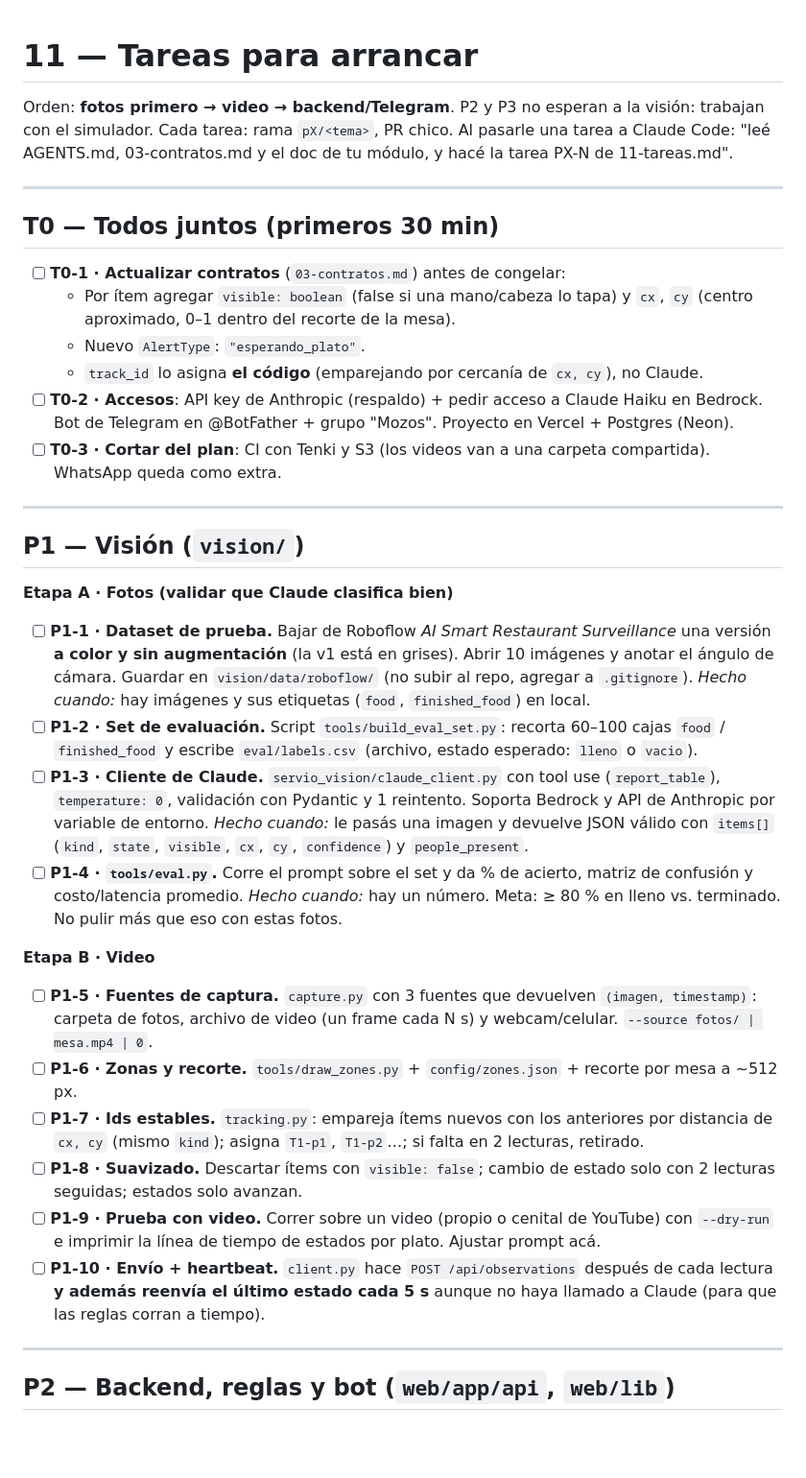
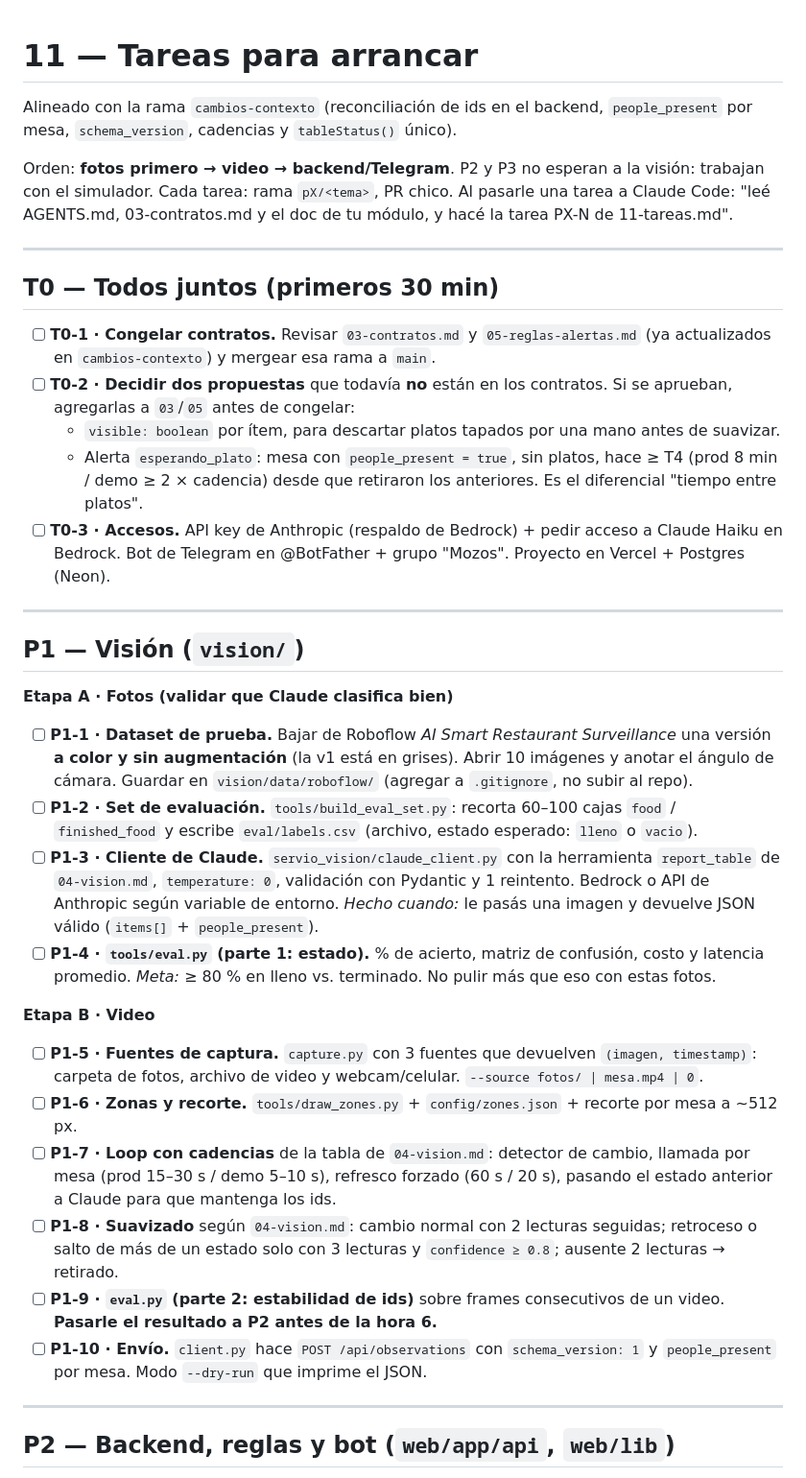
Before and after one commit to matiHirCab/Servio, a Markdown page: docs/context/11-tareas.md, the part around one of its changes. Shown at 96% size. Drawn GitHub-style; blank space fills up the shorter version.

Commit message:
docs: alinea tareas con cambios-contexto

```diff
--- a/docs/context/11-tareas.md
+++ b/docs/context/11-tareas.md
@@ -1,4 +1,6 @@
 # 11 — Tareas para arrancar
+
+Alineado con la rama `cambios-contexto` (reconciliación de ids en el backend, `people_present` por mesa, `schema_version`, cadencias y `tableStatus()` único).
 
 Orden: **fotos primero → video → backend/Telegram**. P2 y P3 no esperan a la visión: trabajan con el simulador.
 Cada tarea: rama `pX/<tema>`, PR chico. Al pasarle una tarea a Claude Code: "leé AGENTS.md, 03-contratos.md y el doc de tu módulo, y hacé la tarea PX-N de 11-tareas.md".
@@ -7,12 +9,11 @@ Cada tarea: rama `pX/<tema>`, PR chico. Al pasarle una tarea a Claude Code: "le
 
 ## T0 — Todos juntos (primeros 30 min)
 
-- [ ] **T0-1 · Actualizar contratos** (`03-contratos.md`) antes de congelar:
-  - Por ítem agregar `visible: boolean` (false si una mano/cabeza lo tapa) y `cx`, `cy` (centro aproximado, 0–1 dentro del recorte de la mesa).
-  - Nuevo `AlertType`: `"esperando_plato"`.
-  - `track_id` lo asigna **el código** (emparejando por cercanía de `cx, cy`), no Claude.
-- [ ] **T0-2 · Accesos**: API key de Anthropic (respaldo) + pedir acceso a Claude Haiku en Bedrock. Bot de Telegram en @BotFather + grupo "Mozos". Proyecto en Vercel + Postgres (Neon).
-- [ ] **T0-3 · Cortar del plan**: CI con Tenki y S3 (los videos van a una carpeta compartida). WhatsApp queda como extra.
+- [ ] **T0-1 · Congelar contratos.** Revisar `03-contratos.md` y `05-reglas-alertas.md` (ya actualizados en `cambios-contexto`) y mergear esa rama a `main`.
+- [ ] **T0-2 · Decidir dos propuestas** que todavía **no** están en los contratos. Si se aprueban, agregarlas a `03`/`05` antes de congelar:
+  - `visible: boolean` por ítem, para descartar platos tapados por una mano antes de suavizar.
+  - Alerta `esperando_plato`: mesa con `people_present = true`, sin platos, hace ≥ T4 (prod 8 min / demo ≥ 2 × cadencia) desde que retiraron los anteriores. Es el diferencial "tiempo entre platos".
+- [ ] **T0-3 · Accesos.** API key de Anthropic (respaldo de Bedrock) + pedir acceso a Claude Haiku en Bedrock. Bot de Telegram en @BotFather + grupo "Mozos". Proyecto en Vercel + Postgres (Neon).
 
 ---
 
@@ -20,22 +21,21 @@ Cada tarea: rama `pX/<tema>`, PR chico. Al pasarle una tarea a Claude Code: "le
 
 **Etapa A · Fotos (validar que Claude clasifica bien)**
 
-- [ ] **P1-1 · Dataset de prueba.** Bajar de Roboflow *AI Smart Restaurant Surveillance* una versión **a color y sin augmentación** (la v1 está en grises). Abrir 10 imágenes y anotar el ángulo de cámara. Guardar en `vision/data/roboflow/` (no subir al repo, agregar a `.gitignore`).
-  *Hecho cuando:* hay imágenes y sus etiquetas (`food`, `finished_food`) en local.
-- [ ] **P1-2 · Set de evaluación.** Script `tools/build_eval_set.py`: recorta 60–100 cajas `food` / `finished_food` y escribe `eval/labels.csv` (archivo, estado esperado: `lleno` o `vacio`).
-- [ ] **P1-3 · Cliente de Claude.** `servio_vision/claude_client.py` con tool use (`report_table`), `temperature: 0`, validación con Pydantic y 1 reintento. Soporta Bedrock y API de Anthropic por variable de entorno.
-  *Hecho cuando:* le pasás una imagen y devuelve JSON válido con `items[]` (`kind`, `state`, `visible`, `cx`, `cy`, `confidence`) y `people_present`.
-- [ ] **P1-4 · `tools/eval.py`.** Corre el prompt sobre el set y da % de acierto, matriz de confusión y costo/latencia promedio.
-  *Hecho cuando:* hay un número. Meta: ≥ 80 % en lleno vs. terminado. No pulir más que eso con estas fotos.
+- [ ] **P1-1 · Dataset de prueba.** Bajar de Roboflow *AI Smart Restaurant Surveillance* una versión **a color y sin augmentación** (la v1 está en grises). Abrir 10 imágenes y anotar el ángulo de cámara. Guardar en `vision/data/roboflow/` (agregar a `.gitignore`, no subir al repo).
+- [ ] **P1-2 · Set de evaluación.** `tools/build_eval_set.py`: recorta 60–100 cajas `food` / `finished_food` y escribe `eval/labels.csv` (archivo, estado esperado: `lleno` o `vacio`).
+- [ ] **P1-3 · Cliente de Claude.** `servio_vision/claude_client.py` con la herramienta `report_table` de `04-vision.md`, `temperature: 0`, validación con Pydantic y 1 reintento. Bedrock o API de Anthropic según variable de entorno.
+  *Hecho cuando:* le pasás una imagen y devuelve JSON válido (`items[]` + `people_present`).
+- [ ] **P1-4 · `tools/eval.py` (parte 1: estado).** % de acierto, matriz de confusión, costo y latencia promedio.
+  *Meta:* ≥ 80 % en lleno vs. terminado. No pulir más que eso con estas fotos.
 
 **Etapa B · Video**
 
-- [ ] **P1-5 · Fuentes de captura.** `capture.py` con 3 fuentes que devuelven `(imagen, timestamp)`: carpeta de fotos, archivo de video (un frame cada N s) y webcam/celular. `--source fotos/ | mesa.mp4 | 0`.
+- [ ] **P1-5 · Fuentes de captura.** `capture.py` con 3 fuentes que devuelven `(imagen, timestamp)`: carpeta de fotos, archivo de video y webcam/celular. `--source fotos/ | mesa.mp4 | 0`.
 - [ ] **P1-6 · Zonas y recorte.** `tools/draw_zones.py` + `config/zones.json` + recorte por mesa a ~512 px.
-- [ ] **P1-7 · Ids estables.** `tracking.py`: empareja ítems nuevos con los anteriores por distancia de `cx, cy` (mismo `kind`); asigna `T1-p1`, `T1-p2`…; si falta en 2 lecturas, retirado.
-- [ ] **P1-8 · Suavizado.** Descartar ítems con `visible: false`; cambio de estado solo con 2 lecturas seguidas; estados solo avanzan.
-- [ ] **P1-9 · Prueba con video.** Correr sobre un video (propio o cenital de YouTube) con `--dry-run` e imprimir la línea de tiempo de estados por plato. Ajustar prompt acá.
-- [ ] **P1-10 · Envío + heartbeat.** `client.py` hace `POST /api/observations` después de cada lectura **y además reenvía el último estado cada 5 s** aunque no haya llamado a Claude (para que las reglas corran a tiempo).
+- [ ] **P1-7 · Loop con cadencias** de la tabla de `04-vision.md`: detector de cambio, llamada por mesa (prod 15–30 s / demo 5–10 s), refresco forzado (60 s / 20 s), pasando el estado anterior a Claude para que mantenga los ids.
+- [ ] **P1-8 · Suavizado** según `04-vision.md`: cambio normal con 2 lecturas seguidas; retroceso o salto de más de un estado solo con 3 lecturas y `confidence ≥ 0.8`; ausente 2 lecturas → retirado.
+- [ ] **P1-9 · `eval.py` (parte 2: estabilidad de ids)** sobre frames consecutivos de un video. **Pasarle el resultado a P2 antes de la hora 6.**
+- [ ] **P1-10 · Envío.** `client.py` hace `POST /api/observations` con `schema_version: 1` y `people_present` por mesa. Modo `--dry-run` que imprime el JSON.
 
 ---
 
```
Also changed, not shown: other parts of docs/context/11-tareas.md (+15 -15 lines).
